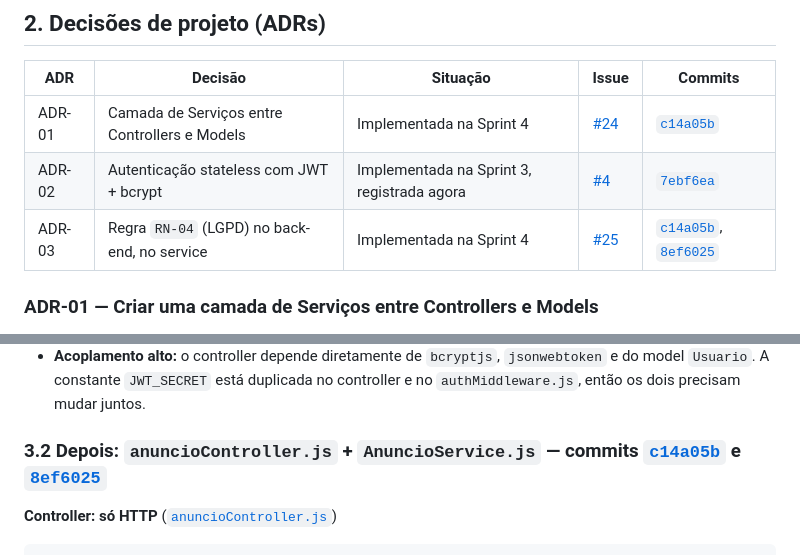
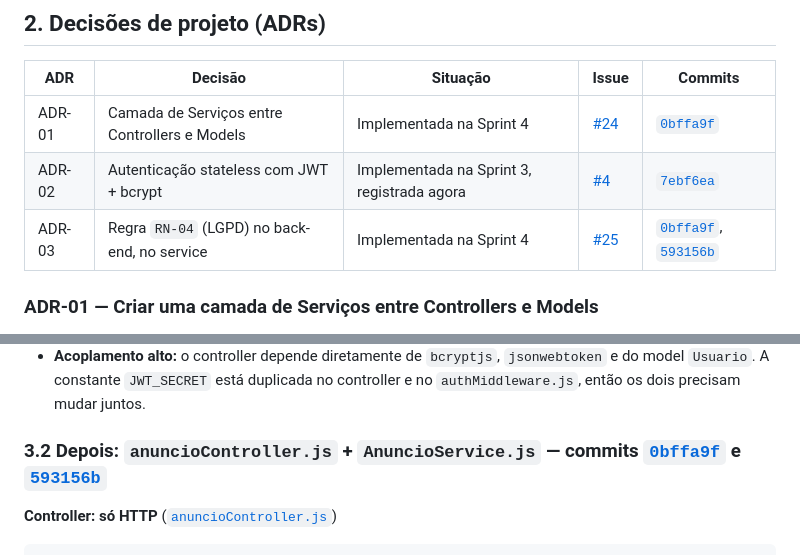
Before and after one commit to Matheus-Castro-Paula/Radar-UFLA, a Markdown page: docs/projeto/decisoes-de-projeto.md, 2 parts joined by grey strips. Rendered like a GitHub page.

```diff
--- a/docs/projeto/decisoes-de-projeto.md
+++ b/docs/projeto/decisoes-de-projeto.md
@@ -49,9 +49,9 @@ flowchart LR
 
 | ADR    | Decisão                                         | Situação                                                                   | Issue                                                               | Commits                                                                                                                                                                                                                       |
 | ------ | ----------------------------------------------- | -------------------------------------------------------------------------- | ------------------------------------------------------------------- | ----------------------------------------------------------------------------------------------------------------------------------------------------------------------------------------------------------------------------- |
-| ADR-01 | Camada de Serviços entre Controllers e Models   | Implementada na Sprint 4                                                   | [#24](https://github.com/Matheus-Castro-Paula/Radar-UFLA/issues/24) | [`c14a05b`](https://github.com/Matheus-Castro-Paula/Radar-UFLA/commit/c14a05b)                                                                                                                                                |
+| ADR-01 | Camada de Serviços entre Controllers e Models   | Implementada na Sprint 4                                                   | [#24](https://github.com/Matheus-Castro-Paula/Radar-UFLA/issues/24) | [`0bffa9f`](https://github.com/Matheus-Castro-Paula/Radar-UFLA/commit/0bffa9f)                                                                                                                                                |
 | ADR-02 | Autenticação stateless com JWT + bcrypt         | Implementada na Sprint 3, registrada agora                                 | [#4](https://github.com/Matheus-Castro-Paula/Radar-UFLA/issues/4)   | [`7ebf6ea`](https://github.com/Matheus-Castro-Paula/Radar-UFLA/commit/7ebf6ea)                                                                                                                                                |
-| ADR-03 | Regra `RN-04` (LGPD) no back-end, no service    | Implementada na Sprint 4                                                   | [#25](https://github.com/Matheus-Castro-Paula/Radar-UFLA/issues/25) | [`c14a05b`](https://github.com/Matheus-Castro-Paula/Radar-UFLA/commit/c14a05b), [`8ef6025`](https://github.com/Matheus-Castro-Paula/Radar-UFLA/commit/8ef6025)                                                                |
+| ADR-03 | Regra `RN-04` (LGPD) no back-end, no service    | Implementada na Sprint 4                                                   | [#25](https://github.com/Matheus-Castro-Paula/Radar-UFLA/issues/25) | [`0bffa9f`](https://github.com/Matheus-Castro-Paula/Radar-UFLA/commit/0bffa9f), [`593156b`](https://github.com/Matheus-Castro-Paula/Radar-UFLA/commit/593156b)                                                                |
 
 ### ADR-01 — Criar uma camada de Serviços entre Controllers e Models
 
@@ -130,7 +130,7 @@ A função `registrar` de [`authController.js`](../../API/Back-End/src/controlle
 - **Coesão baixa:** o mesmo módulo mistura protocolo HTTP, regras de negócio, criptografia e persistência.
 - **Acoplamento alto:** o controller depende diretamente de `bcryptjs`, `jsonwebtoken` e do model `Usuario`. A constante `JWT_SECRET` está duplicada no controller e no `authMiddleware.js`, então os dois precisam mudar juntos.
 
-### 3.2 Depois: `anuncioController.js` + `AnuncioService.js` — commits [`c14a05b`](https://github.com/Matheus-Castro-Paula/Radar-UFLA/commit/c14a05b) e [`8ef6025`](https://github.com/Matheus-Castro-Paula/Radar-UFLA/commit/8ef6025)
+### 3.2 Depois: `anuncioController.js` + `AnuncioService.js` — commits [`0bffa9f`](https://github.com/Matheus-Castro-Paula/Radar-UFLA/commit/0bffa9f) e [`593156b`](https://github.com/Matheus-Castro-Paula/Radar-UFLA/commit/593156b)
 
 **Controller: só HTTP** ([`anuncioController.js`](../../API/Back-End/src/controllers/anuncioController.js))
 
```
Also changed, not shown: docs/modelagem/modelagem.md (+2 -2 lines), docs/requisitos/requisitos.md (+1 -1 lines).
